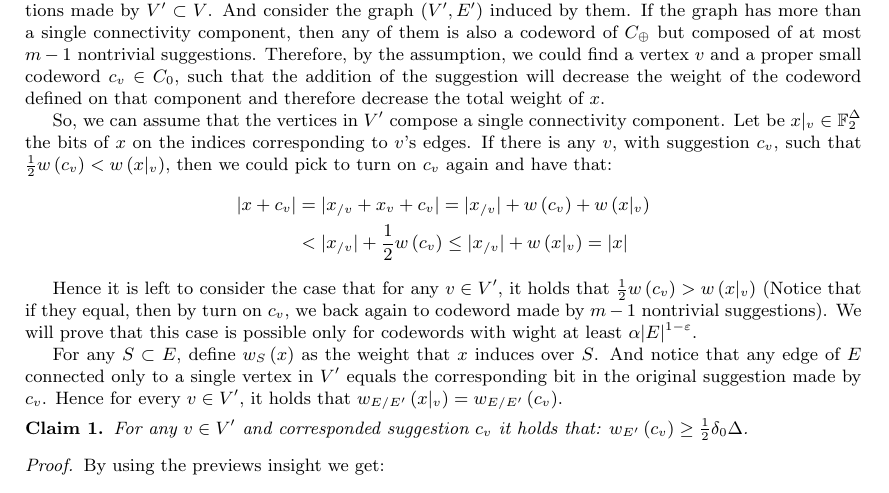
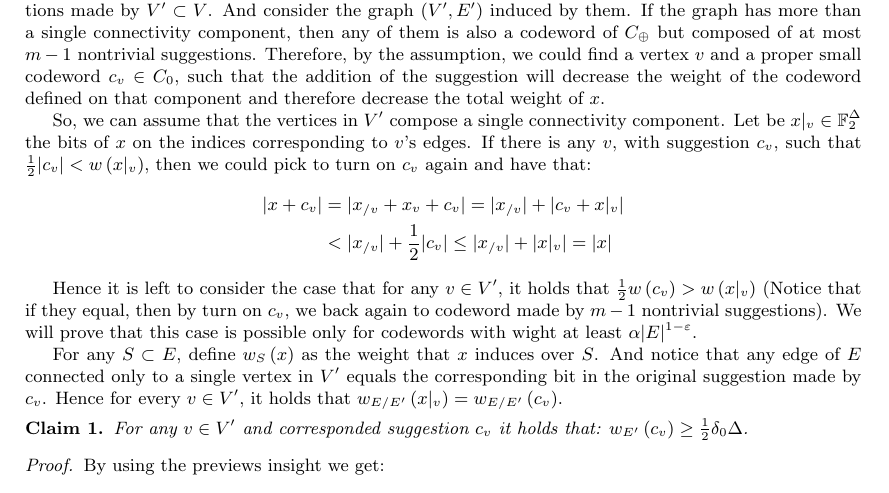
Before and after one commit to dudupo/Academic, a LaTeX paper (projects/NLTES_project/ltc_ldpc/ldpc_ltc.tex): part of page 5 of 11, cut so that both start at the same text. Compiled offline with pdfLaTeX.

Commit message:
compiling -Sat Feb  4 06:56:15 PM IST 2023

```diff
--- a/projects/NLTES_project/ltc_ldpc/ldpc_ltc.tex
+++ b/projects/NLTES_project/ltc_ldpc/ldpc_ltc.tex
@@ -118,11 +118,11 @@
 
   Assume the correctness of the argument for every codeword defined by at most $m$ nontrivial suggestions made by $V^\prime \subset V$. And consider the graph $\left( V^\prime, E^\prime \right)$ induced by them. If the graph has more than a single connectivity component, then any of them is also a codeword of $C_{\oplus}$  but composed of at most $m-1$ nontrivial suggestions. Therefore, by the assumption, we could find a vertex $v$ and a proper small codeword $c_v \in C_0 $, such that the addition of the suggestion will decrease the weight of the codeword defined on that component and therefore decrease the total weight of $x$.
 
-  So, we can assume that the vertices in $V^\prime$ compose a single connectivity component. Let be $x|_{v} \in \mathbb{F}_{2}^{\Delta}$ the bits of $x$ on the indices corresponding to $v$'s edges. If there is any $v$, with suggestion $c_{v}$, such that $ \frac{1}{2}w\left( c_{v}\right) < w\left( x|_{v} \right)$, then we could pick to turn on $c_{v}$ again and have that:
+  So, we can assume that the vertices in $V^\prime$ compose a single connectivity component. Let be $x|_{v} \in \mathbb{F}_{2}^{\Delta}$ the bits of $x$ on the indices corresponding to $v$'s edges. If there is any $v$, with suggestion $c_{v}$, such that $ \frac{1}{2}|c_{v}| < w\left( x|_{v} \right)$, then we could pick to turn on $c_{v}$ again and have that:
   \begin{equation*}
     \begin{split}
-      |x+c_{v}| & = | x_{/v} + x_{v} + c_{v}| = |x_{/v}| + w\left( c_{v} \right) + w\left( x|_{v} \right) \\
-      & < |x_{/v}| + \frac{1}{2}w\left( c_{v} \right) \le |x_{/v}| + w\left( x|_{v} \right) = |x|
+      |x+c_{v}| & = | x_{/v} + x_{v} + c_{v}| = |x_{/v}| + | c_{v}  +  x|_{v} | \\
+      & < |x_{/v}| + \frac{1}{2} |c_{v}| \le |x_{/v}| + | x|_{v} | = |x|
     \end{split}
   \end{equation*}
 
```
Also changed, not shown: projects/pdfs/ldpc_ltc.pdf.
